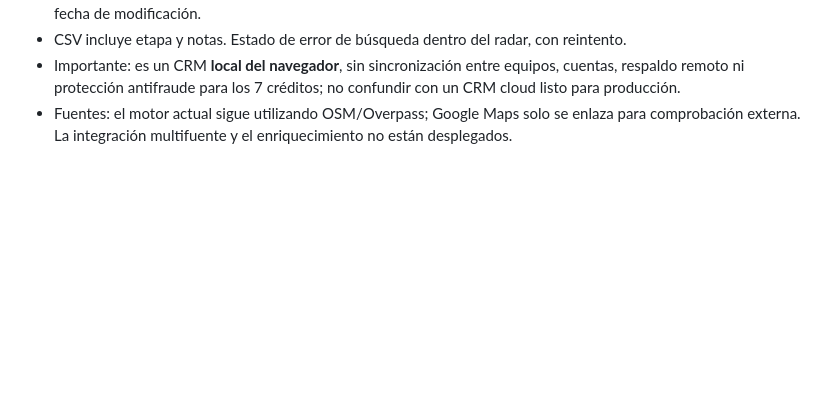
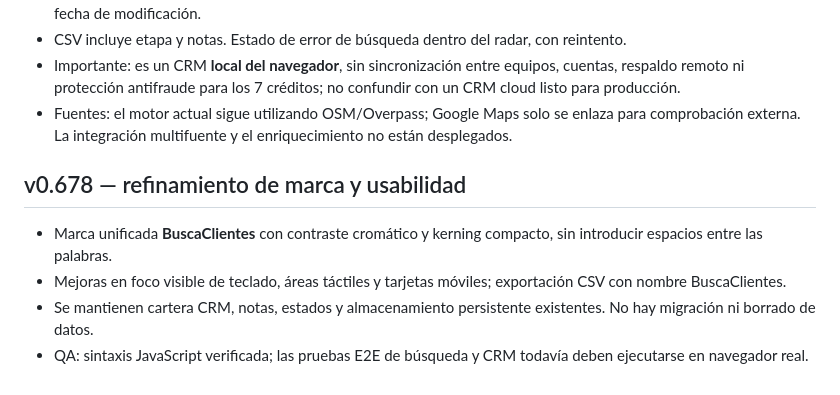
Before and after one commit to jfcarpiopuntocom/buscaclientes, a Markdown page: README.md, the part around the change. Rendered like a GitHub page; blank space fills up the shorter version.

Commit message:
docs: v0.678 wordmark and accessibility updates

```diff
--- a/README.md
+++ b/README.md
@@ -66,3 +66,10 @@ Datos geográficos: [srestre/world-countries-cities-db](https://github.com/srest
 - CSV incluye etapa y notas. Estado de error de búsqueda dentro del radar, con reintento.
 - Importante: es un CRM **local del navegador**, sin sincronización entre equipos, cuentas, respaldo remoto ni protección antifraude para los 7 créditos; no confundir con un CRM cloud listo para producción.
 - Fuentes: el motor actual sigue utilizando OSM/Overpass; Google Maps solo se enlaza para comprobación externa. La integración multifuente y el enriquecimiento no están desplegados.
+
+## v0.678 — refinamiento de marca y usabilidad
+
+- Marca unificada **BuscaClientes** con contraste cromático y kerning compacto, sin introducir espacios entre las palabras.
+- Mejoras en foco visible de teclado, áreas táctiles y tarjetas móviles; exportación CSV con nombre BuscaClientes.
+- Se mantienen cartera CRM, notas, estados y almacenamiento persistente existentes. No hay migración ni borrado de datos.
+- QA: sintaxis JavaScript verificada; las pruebas E2E de búsqueda y CRM todavía deben ejecutarse en navegador real.
```
